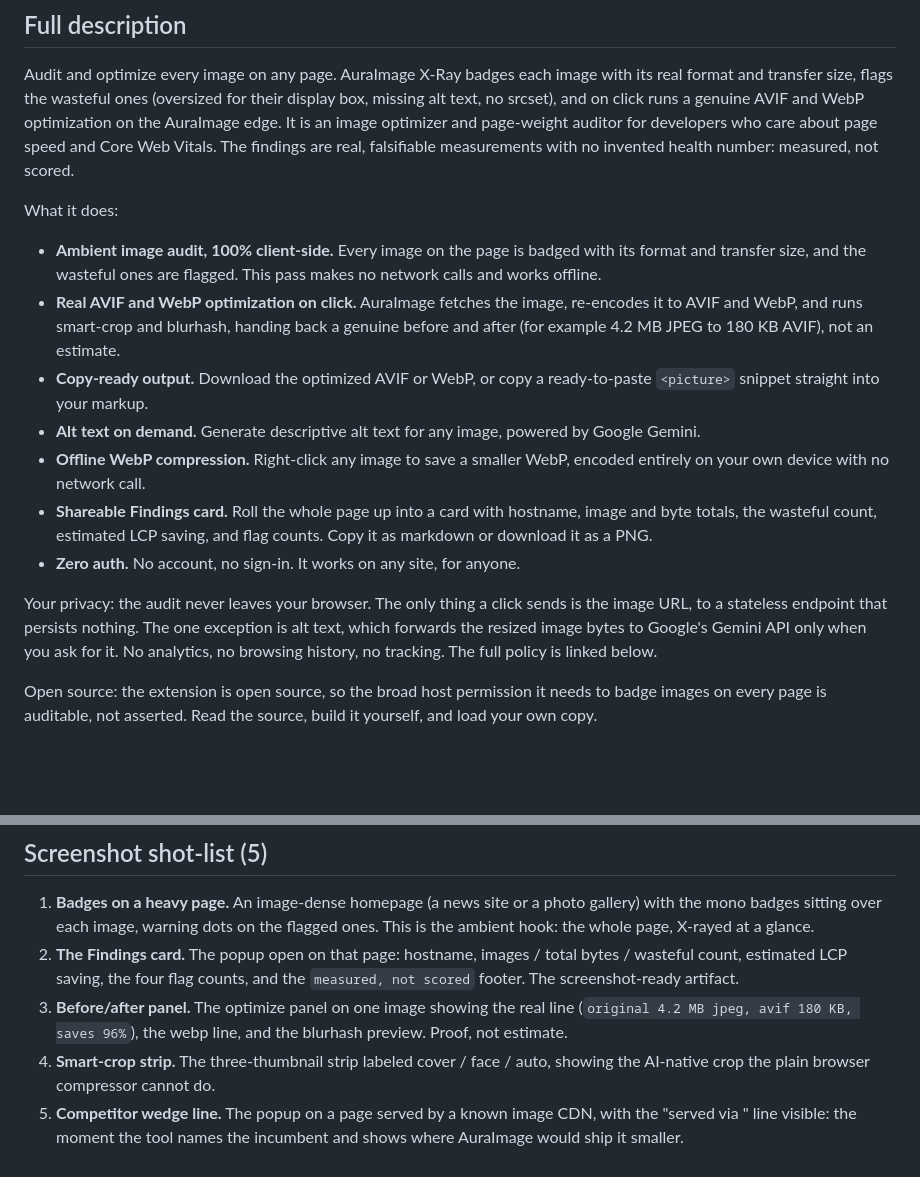
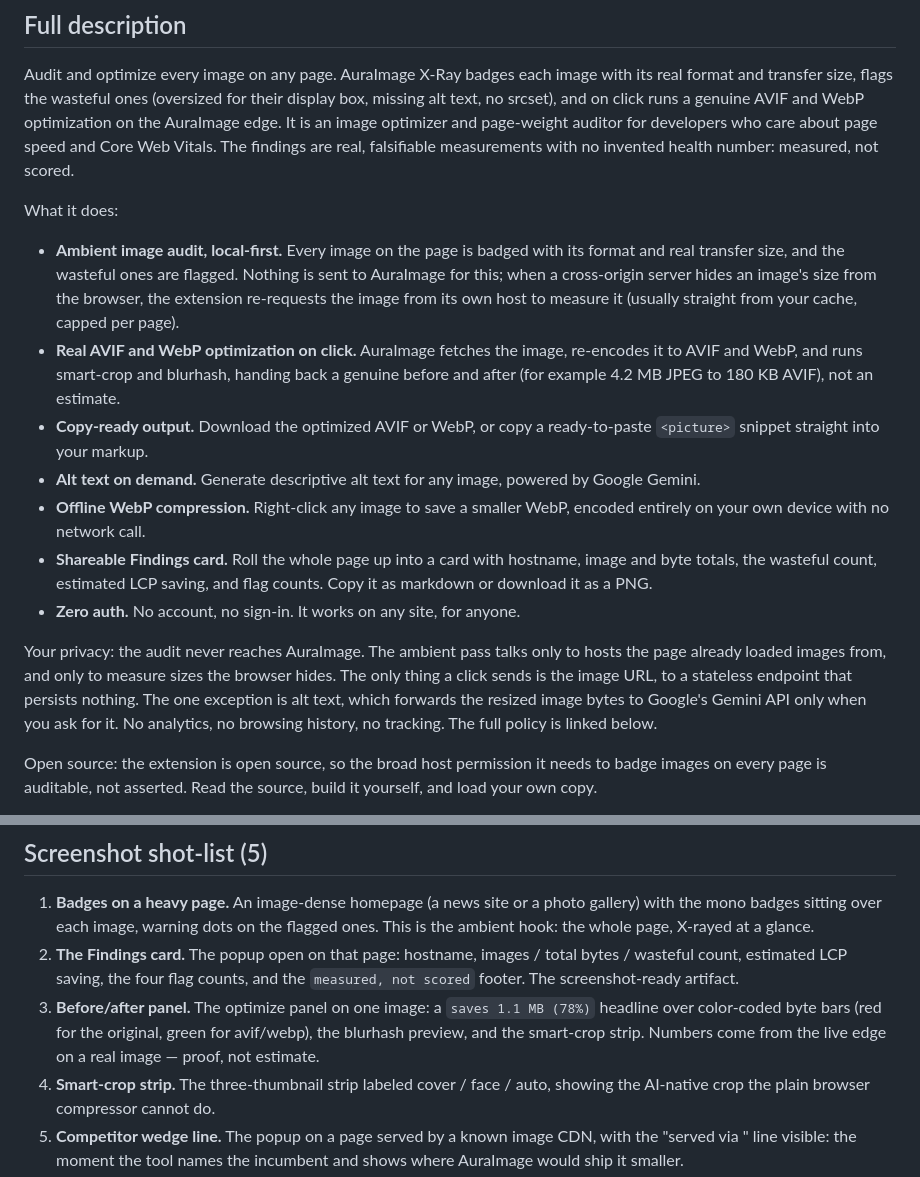
Before and after one commit to auraimage/chrome-extension, a Markdown page: store-listing.md, 2 parts joined by grey strips. Rendered like a GitHub page; blank space fills up the shorter version.

```diff
--- a/store-listing.md
+++ b/store-listing.md
@@ -31,9 +31,11 @@ number: measured, not scored.
 
 What it does:
 
-- **Ambient image audit, 100% client-side.** Every image on the page is badged
-  with its format and transfer size, and the wasteful ones are flagged. This
-  pass makes no network calls and works offline.
+- **Ambient image audit, local-first.** Every image on the page is badged with
+  its format and real transfer size, and the wasteful ones are flagged. Nothing
+  is sent to AuraImage for this; when a cross-origin server hides an image's
+  size from the browser, the extension re-requests the image from its own host
+  to measure it (usually straight from your cache, capped per page).
 - **Real AVIF and WebP optimization on click.** AuraImage fetches the image,
   re-encodes it to AVIF and WebP, and runs smart-crop and blurhash, handing back
   a genuine before and after (for example 4.2 MB JPEG to 180 KB AVIF), not an
@@ -49,8 +51,10 @@ What it does:
   counts. Copy it as markdown or download it as a PNG.
 - **Zero auth.** No account, no sign-in. It works on any site, for anyone.
 
-Your privacy: the audit never leaves your browser. The only thing a click sends
-is the image URL, to a stateless endpoint that persists nothing. The one
+Your privacy: the audit never reaches AuraImage. The ambient pass talks only to
+hosts the page already loaded images from, and only to measure sizes the
+browser hides. The only thing a click sends is the image URL, to a stateless
+endpoint that persists nothing. The one
 exception is alt text, which forwards the resized image bytes to Google's Gemini
 API only when you ask for it. No analytics, no browsing history, no tracking.
 The full policy is linked below.
@@ -76,9 +80,10 @@ Built by AuraImage, an AI-native image CDN for developers.
 2. **The Findings card.** The popup open on that page: hostname, images / total
    bytes / wasteful count, estimated LCP saving, the four flag counts, and the
    `measured, not scored` footer. The screenshot-ready artifact.
-3. **Before/after panel.** The optimize panel on one image showing the real
-   line (`original 4.2 MB jpeg, avif 180 KB, saves 96%`), the webp line, and the
-   blurhash preview. Proof, not estimate.
+3. **Before/after panel.** The optimize panel on one image: a `saves 1.1 MB
+   (78%)` headline over color-coded byte bars (red for the original, green for
+   avif/webp), the blurhash preview, and the smart-crop strip. Numbers come
+   from the live edge on a real image — proof, not estimate.
 4. **Smart-crop strip.** The three-thumbnail strip labeled cover / face / auto,
    showing the AI-native crop the plain browser compressor cannot do.
 5. **Competitor wedge line.** The popup on a page served by a known image CDN,
```
Also changed, not shown: PRIVACY.md (+20 -9 lines), README.md (+27 -10 lines).
